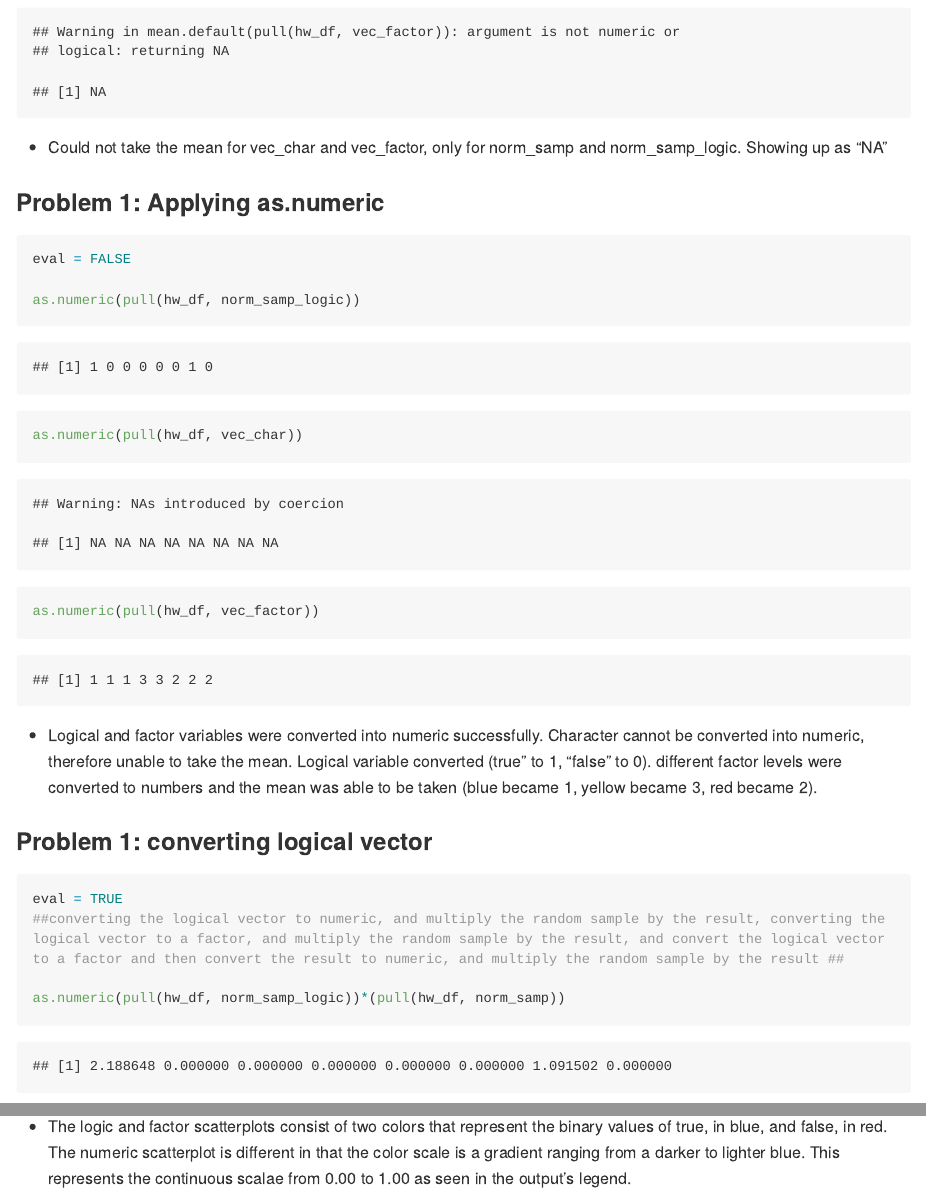
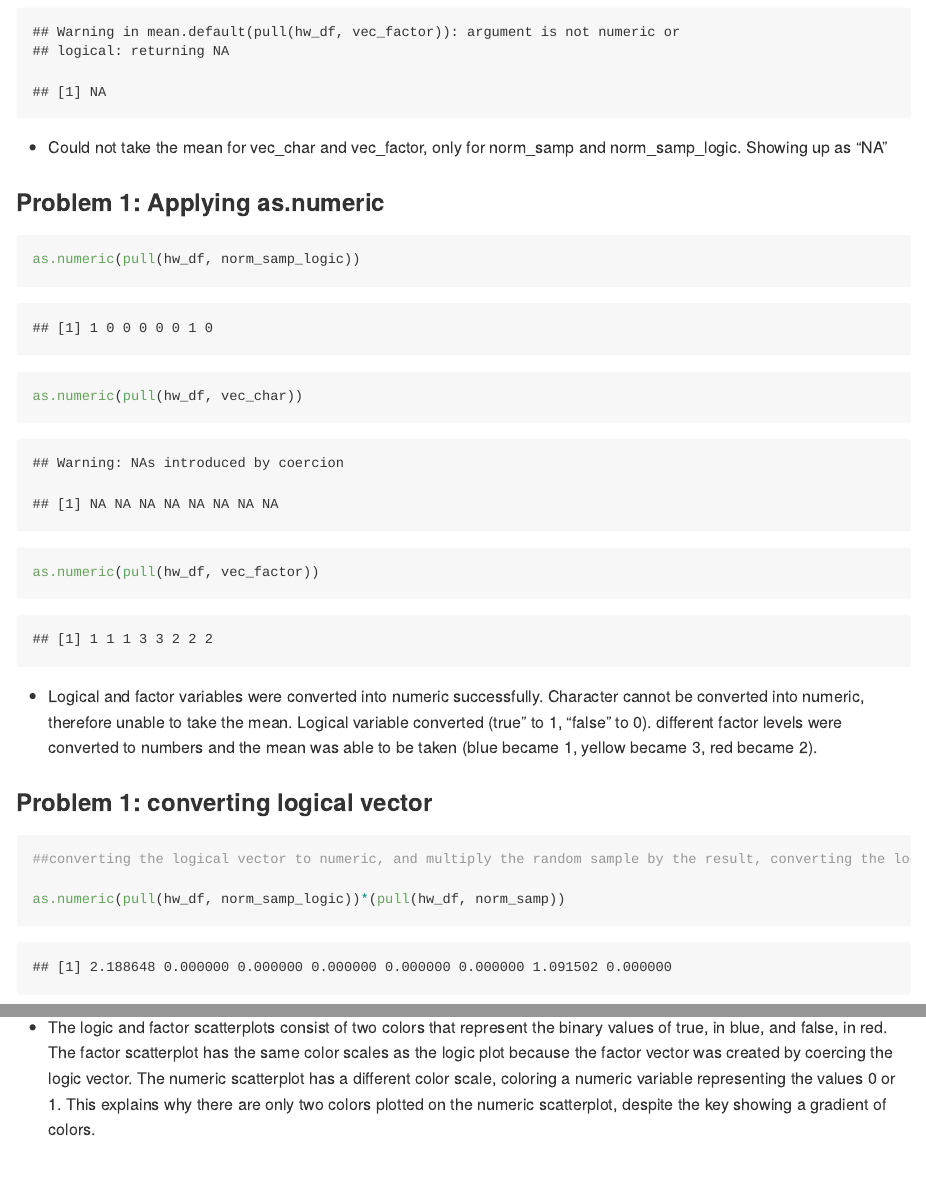
Before and after one commit to connzhang/p8105_hw1_cz2540, an R Markdown document (p8105hw_1_cz2540.Rmd): the page in a window 1100 px wide, from 920 px down, and a second part further down, joined at a grey line. Rendered offline with R 4.5, knitr and Pandoc, with nearby package versions; code that draws random numbers runs with fixed seeds of ours; long lines of code are wrapped.

Commit message:
True final commits and outputs of homework 1

````diff
--- a/p8105hw_1_cz2540.Rmd
+++ b/p8105hw_1_cz2540.Rmd
@@ -32,7 +33,6 @@ mean(pull(hw_df, vec_factor))
 
 ### Problem 1: Applying as.numeric
 ```{r problem1 chunk2}
-eval = FALSE
 
 as.numeric(pull(hw_df, norm_samp_logic))
 as.numeric(pull(hw_df, vec_char))
@@ -42,7 +42,6 @@ as.numeric(pull(hw_df, vec_factor))
 
 ### Problem 1: converting logical vector
 ```{r problem1 chunk3}
-eval = TRUE
 ##converting the logical vector to numeric, and multiply the random sample by the result, converting the logical vector to a factor, and multiply the random sample by the result, and convert the logical vector to a factor and then convert the result to numeric, and multiply the random sample by the result ##
 
 as.numeric(pull(hw_df, norm_samp_logic))*(pull(hw_df, norm_samp))
@@ -79,4 +78,4 @@ ggplot(plot_df2, aes(y = y, x = x, color = vec_numeric2)) + geom_point()
 ggplot(plot_df2, aes(y = y, x = x, color = vec_factor2)) + geom_point()
 ```
 
-* The logic and factor scatterplots consist of two colors that represent the binary values of true, in blue, and false, in red. The numeric scatterplot is different in that the color scale is a gradient ranging from a darker to lighter blue. This represents the continuous scalae from 0.00 to 1.00 as seen in the output's legend.
+* The logic and factor scatterplots consist of two colors that represent the binary values of true, in blue, and false, in red. The factor scatterplot has the same color scales as the logic plot because the factor vector was created by coercing the logic  vector. The numeric scatterplot has a different color scale, coloring a numeric variable representing the values 0 or 1. This explains why there are only two colors plotted on the numeric scatterplot, despite the key showing a gradient of colors.
````
Also changed, not shown: p8105hw_1_cz2540.md, plot_df2.png, p8105hw_1_cz2540.Rmd (1 more changed lines).
